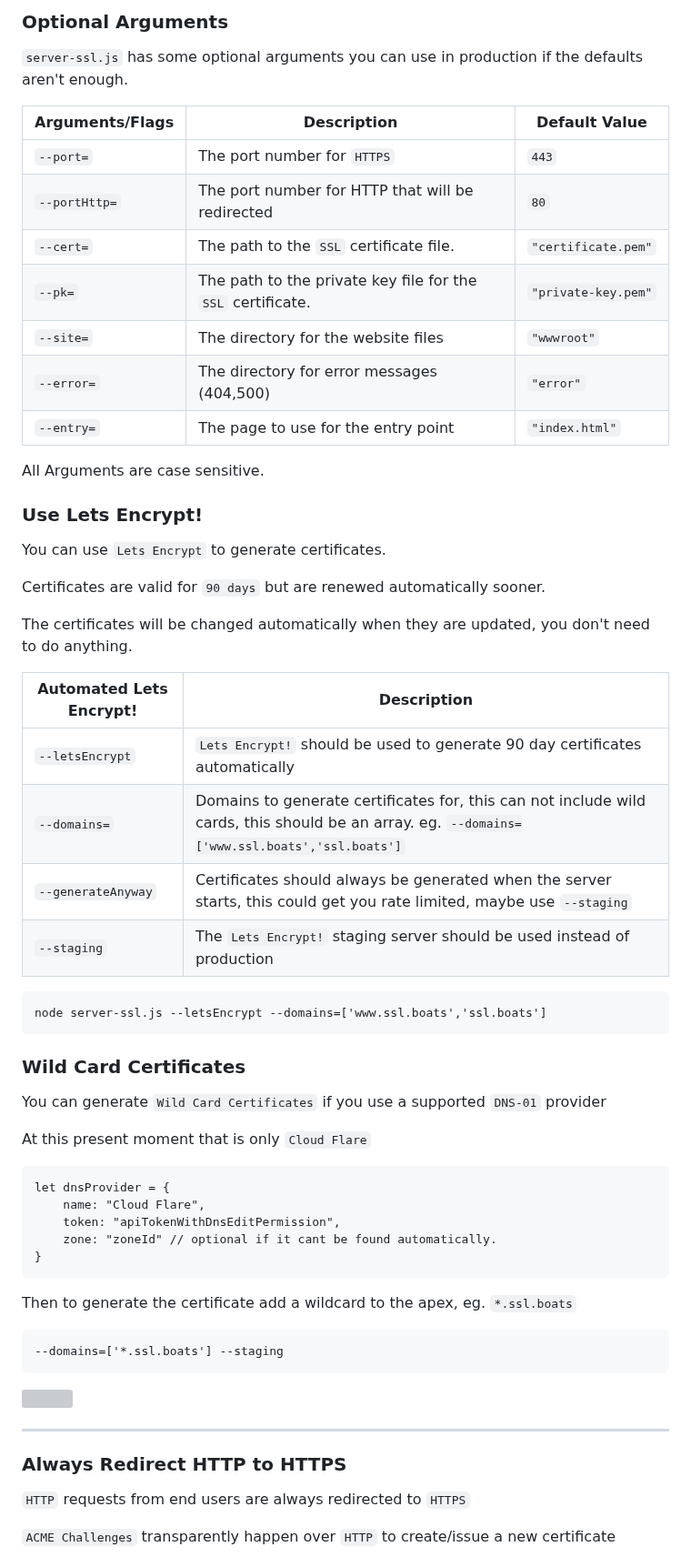
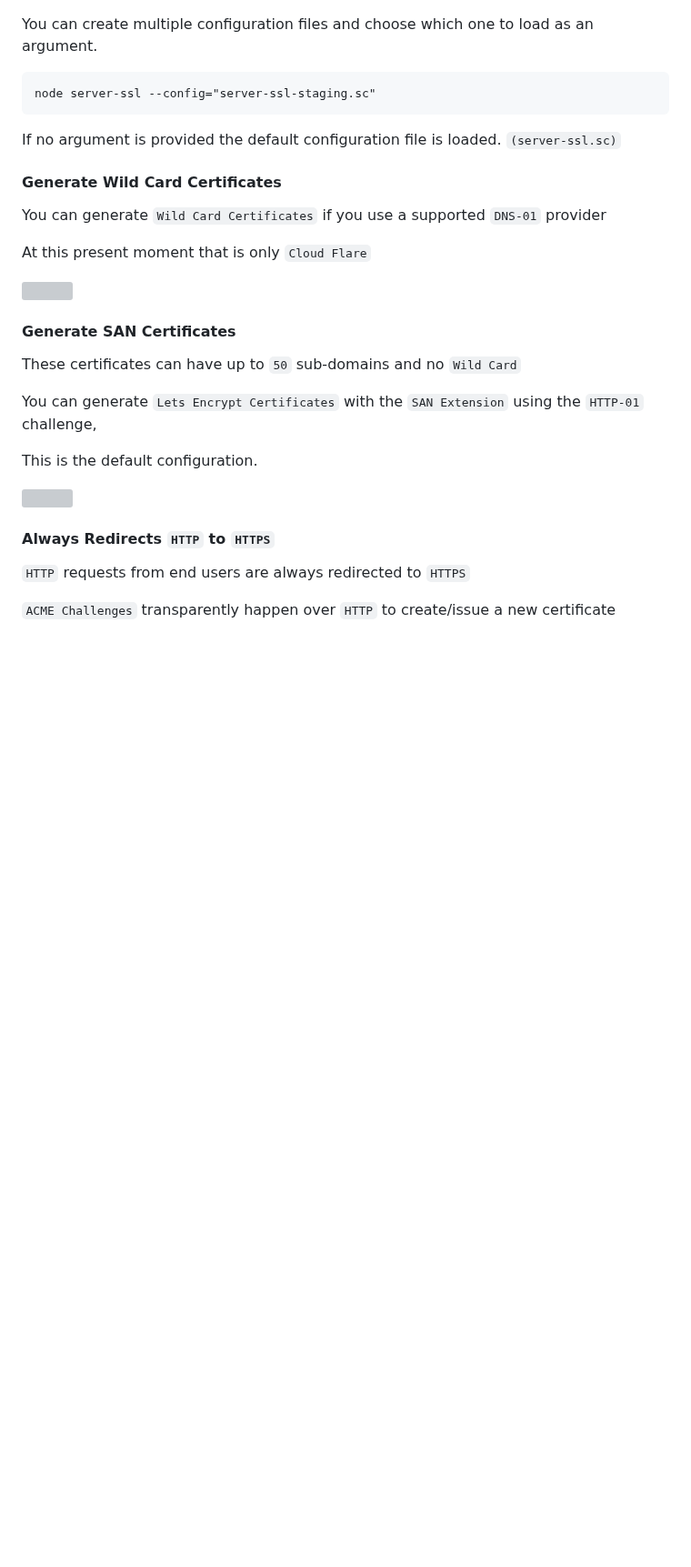
Before and after one commit to FirstTimeEZ/server-ssl, a Markdown page: README.md, the part around one of its changes. Shown at 91% size. Drawn GitHub-style; blank space fills up the shorter version; grey boxes are pictures that could not be loaded.

Commit message:
server-ssl.js
- [x] configuration file instead of arguments

````diff
--- a/README.md
+++ b/README.md
@@ -40,64 +66,31 @@ node server-ssl.js --letsEncrypt --domains=['www.ssl.boats','ssl.boats']
 
-### Optional Arguments
-
-`server-ssl.js` has some optional arguments you can use in production if the defaults aren't enough.
-
-| Arguments/Flags       | Description                                      | Default Value         |
-|-------------------------|----------------------------------|-----------------------|
-| `--port=`      | The port number for `HTTPS` | `443` |
-| `--portHttp=`  | The port number for HTTP that will be redirected | `80` |
-| `--cert=`      | The path to the `SSL` certificate file. | `"certificate.pem"` |
-| `--pk=`        | The path to the private key file for the `SSL` certificate. | `"private-key.pem"` |
-| `--site=`      | The directory for the website files | `"wwwroot"` |
-| `--error=`     | The directory for error messages (404,500) | `"error"` |
-| `--entry=`     | The page to use for the entry point | `"index.html"` |
-
-All Arguments are case sensitive.
-
-### Use Lets Encrypt!
-
-You can use `Lets Encrypt` to generate certificates.
-
-Certificates are valid for `90 days` but are renewed automatically sooner.
-
-The certificates will be changed automatically when they are updated, you don't need to do anything.
-
-| Automated Lets Encrypt!       | Description                                      |
-|-------------------------|----------------------------------|
-| `--letsEncrypt` | `Lets Encrypt!` should be used to generate 90 day certificates automatically |
-| `--domains=` | Domains to generate certificates for, this can not include wild cards, this should be an array. eg. `--domains=['www.ssl.boats','ssl.boats']` |
-| `--generateAnyway` | Certificates should always be generated when the server starts, this could get you rate limited, maybe use `--staging`  |
-| `--staging` | The `Lets Encrypt!` staging server should be used instead of production |
+You can create multiple configuration files and choose which one to load as an argument.
 
 ```
-node server-ssl.js --letsEncrypt --domains=['www.ssl.boats','ssl.boats']
+node server-ssl --config="server-ssl-staging.sc"
 ```
 
-### Wild Card Certificates
+If no argument is provided the default configuration file is loaded. `(server-ssl.sc)`
+
+#### Generate Wild Card Certificates
 
 You can generate `Wild Card Certificates` if you use a supported `DNS-01` provider
 
 At this present moment that is only `Cloud Flare`
 
-```
-let dnsProvider = {
-    name: "Cloud Flare",
-    token: "apiTokenWithDnsEditPermission",
-    zone: "zoneId" // optional if it cant be found automatically.
-}
-```
+![](https://i.imgur.com/R132a6z.gif)
 
-Then to generate the certificate add a wildcard to the apex, eg. `*.ssl.boats`
+#### Generate SAN Certificates
 
-```
---domains=['*.ssl.boats'] --staging
-```
+These certificates can have up to `50` sub-domains and no `Wild Card`
 
-[![](https://i.imgur.com/XA82Kt7.gif)](https://github.com/FirstTimeEZ/server-ssl/archive/refs/heads/main.zip)
+You can generate `Lets Encrypt Certificates` with the `SAN Extension` using the `HTTP-01` challenge,
 
---------
+This is the default configuration.
 
-### Always Redirect HTTP to HTTPS
+![](https://i.imgur.com/VkOrZcX.gif)
+
+#### Always Redirects `HTTP` to `HTTPS`
 
 `HTTP` requests from end users are always redirected to `HTTPS`
 
````
Also changed, not shown: other parts of README.md (+40 -50 lines).
